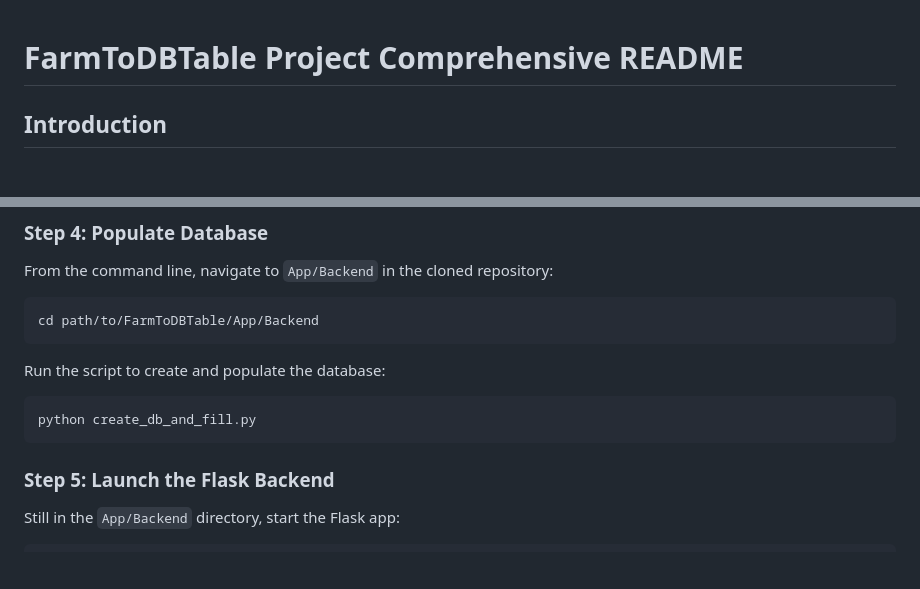
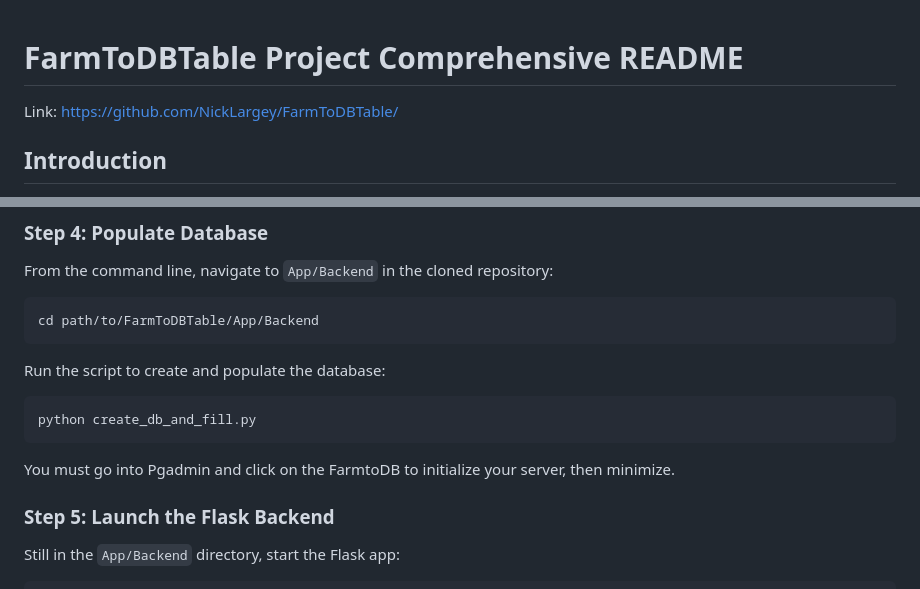
Before and after one commit to NickLargey/FarmToDBTable, a Markdown page: CompleteREADME.md, 2 parts joined by grey strips. GitHub-like rendering; blank space fills up the shorter version.

````diff
--- a/CompleteREADME.md
+++ b/CompleteREADME.md
@@ -1,4 +1,6 @@
 # FarmToDBTable Project Comprehensive README
+
+Link: https://github.com/NickLargey/FarmToDBTable/
 
 ## Introduction
 
@@ -47,6 +49,7 @@ Run the script to create and populate the database:
 ```bash
 python create_db_and_fill.py
 ```
+You must go into Pgadmin and click on the FarmtoDB to initialize your server, then minimize.
 
 ### Step 5: Launch the Flask Backend
 
````
